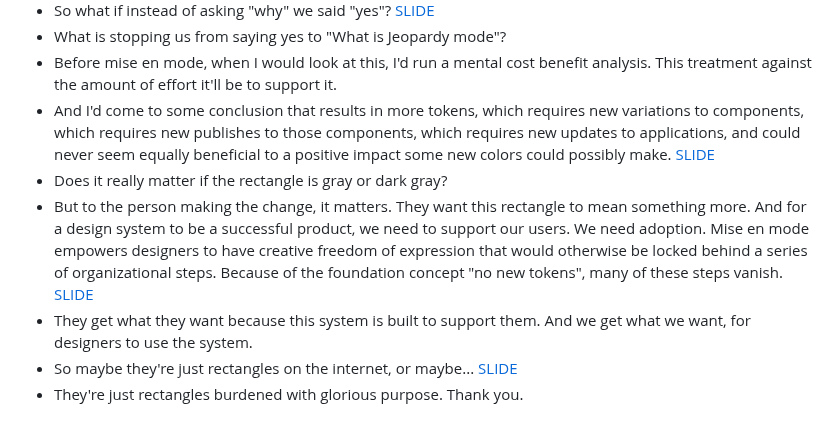
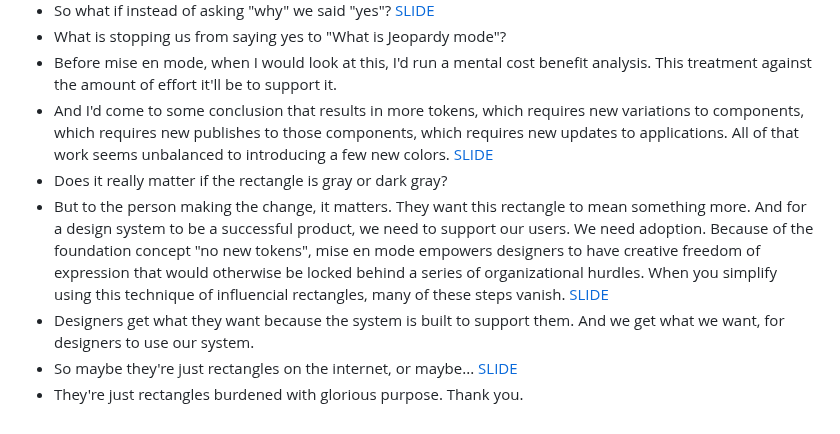
Before and after one commit to ddamato/mise-en-mode, a Markdown page: src/pages/script.md, the part around the change. GitHub-like rendering.

Commit message:
Script change

```diff
--- a/src/pages/script.md
+++ b/src/pages/script.md
@@ -102,12 +102,12 @@ layout: '@layouts/Layout.astro'
 [SLIDE](jeopardy)
 - What is stopping us from saying yes to "What is Jeopardy mode"?
 - Before mise en mode, when I would look at this, I'd run a mental cost benefit analysis. This treatment against the amount of effort it'll be to support it.
-- And I'd come to some conclusion that results in more tokens, which requires new variations to components, which requires new publishes to those components, which requires new updates to applications, and could never seem equally beneficial to a positive impact some new colors could possibly make.
+- And I'd come to some conclusion that results in more tokens, which requires new variations to components, which requires new publishes to those components, which requires new updates to applications. All of that work seems unbalanced to introducing a few new colors.
 [SLIDE](balance)
 - Does it really matter if the rectangle is gray or dark gray?
-- But to the person making the change, it matters. They want this rectangle to mean something more. And for a design system to be a successful product, we need to support our users. We need adoption. Mise en mode empowers designers to have creative freedom of expression that would otherwise be locked behind a series of organizational steps. Because of the foundation concept "no new tokens", many of these steps vanish.
+- But to the person making the change, it matters. They want this rectangle to mean something more. And for a design system to be a successful product, we need to support our users. We need adoption. Because of the foundation concept "no new tokens", mise en mode empowers designers to have creative freedom of expression that would otherwise be locked behind a series of organizational hurdles. When you simplify using this technique of influencial rectangles, many of these steps vanish.
 [SLIDE](vanish)
-- They get what they want because this system is built to support them. And we get what we want, for designers to use the system.
+- Designers get what they want because the system is built to support them. And we get what we want, for designers to use our system.
 - So maybe they're just rectangles on the internet, or maybe...
 [SLIDE](burdened)
 - They're just rectangles burdened with glorious purpose. Thank you.
```
